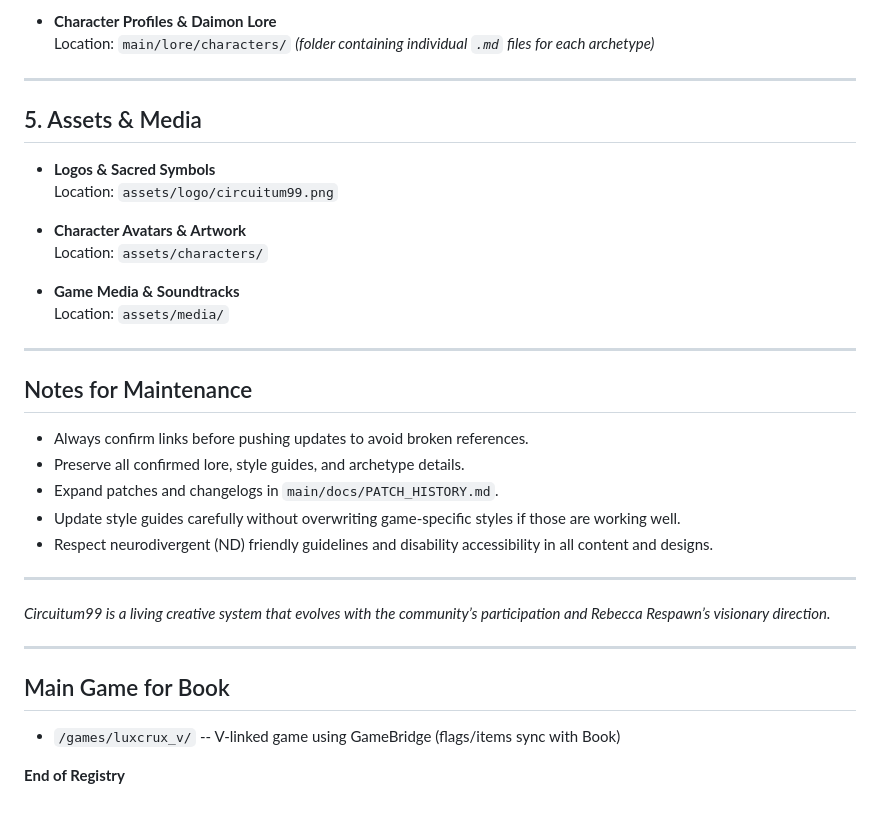
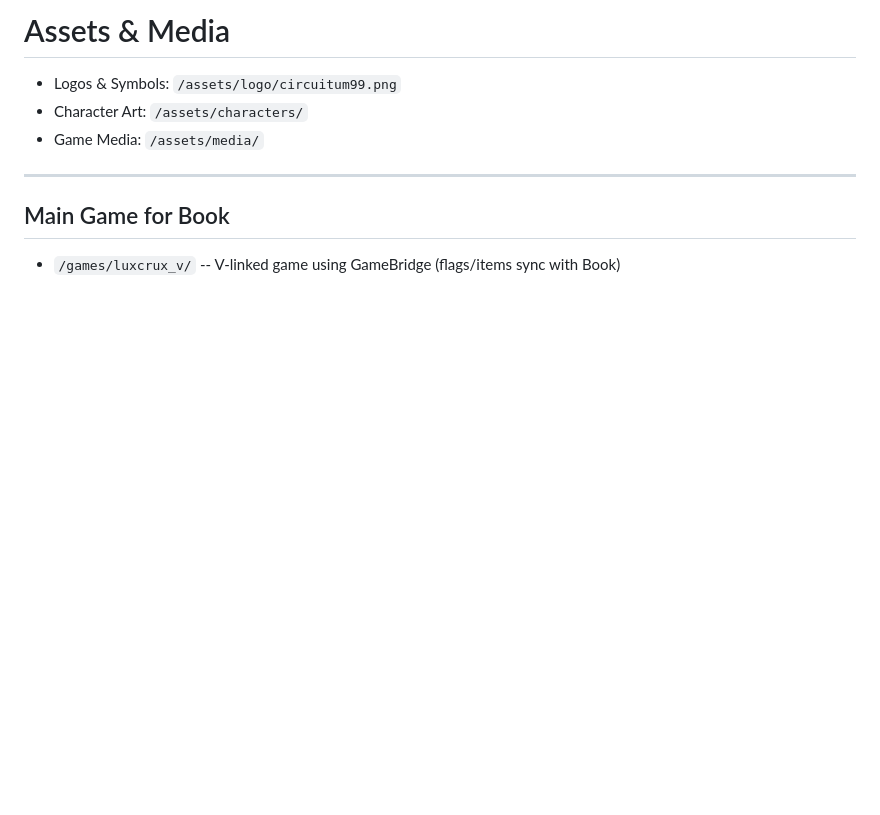
Before and after one commit to Bekalah/CIRCUITUM99, a Markdown page: registry/04_registry-meta/_index.md, the part around one of its changes. Rendered like a GitHub page; blank space fills up the shorter version.

```diff
--- a/registry/04_registry-meta/_index.md
+++ b/registry/04_registry-meta/_index.md
@@ -111,39 +87,9 @@ Welcome to the master registry of the Circuitum99 creative ecosystem -- the livi
-- **Character Profiles & Daimon Lore**
-  Location: `main/lore/characters/` *(folder containing individual `.md` files for each archetype)*
-
----
-
-## 5. Assets & Media
-
-- **Logos & Sacred Symbols**
-  Location: `assets/logo/circuitum99.png`
-
-- **Character Avatars & Artwork**
-  Location: `assets/characters/`
-
-- **Game Media & Soundtracks**
-  Location: `assets/media/`
-
----
-
-## Notes for Maintenance
-
-- Always confirm links before pushing updates to avoid broken references.
-- Preserve all confirmed lore, style guides, and archetype details.
-- Expand patches and changelogs in `main/docs/PATCH_HISTORY.md`.
-- Update style guides carefully without overwriting game-specific styles if those are working well.
-- Respect neurodivergent (ND) friendly guidelines and disability accessibility in all content and designs.
-
----
-
-*Circuitum99 is a living creative system that evolves with the community’s participation and Rebecca Respawn’s visionary direction.*
+# Assets & Media
+- Logos & Symbols: `/assets/logo/circuitum99.png`
+- Character Art: `/assets/characters/`
+- Game Media: `/assets/media/`
 
 ---
 
 ## Main Game for Book
-
-- `/games/luxcrux_v/` -- V‑linked game using GameBridge (flags/items sync with Book)
-
-
-
-**End of Registry**
+- `/games/luxcrux_v/` -- V-linked game using GameBridge (flags/items sync with Book)
```
Also changed, not shown: other parts of registry/04_registry-meta/_index.md (+61 -85 lines).
